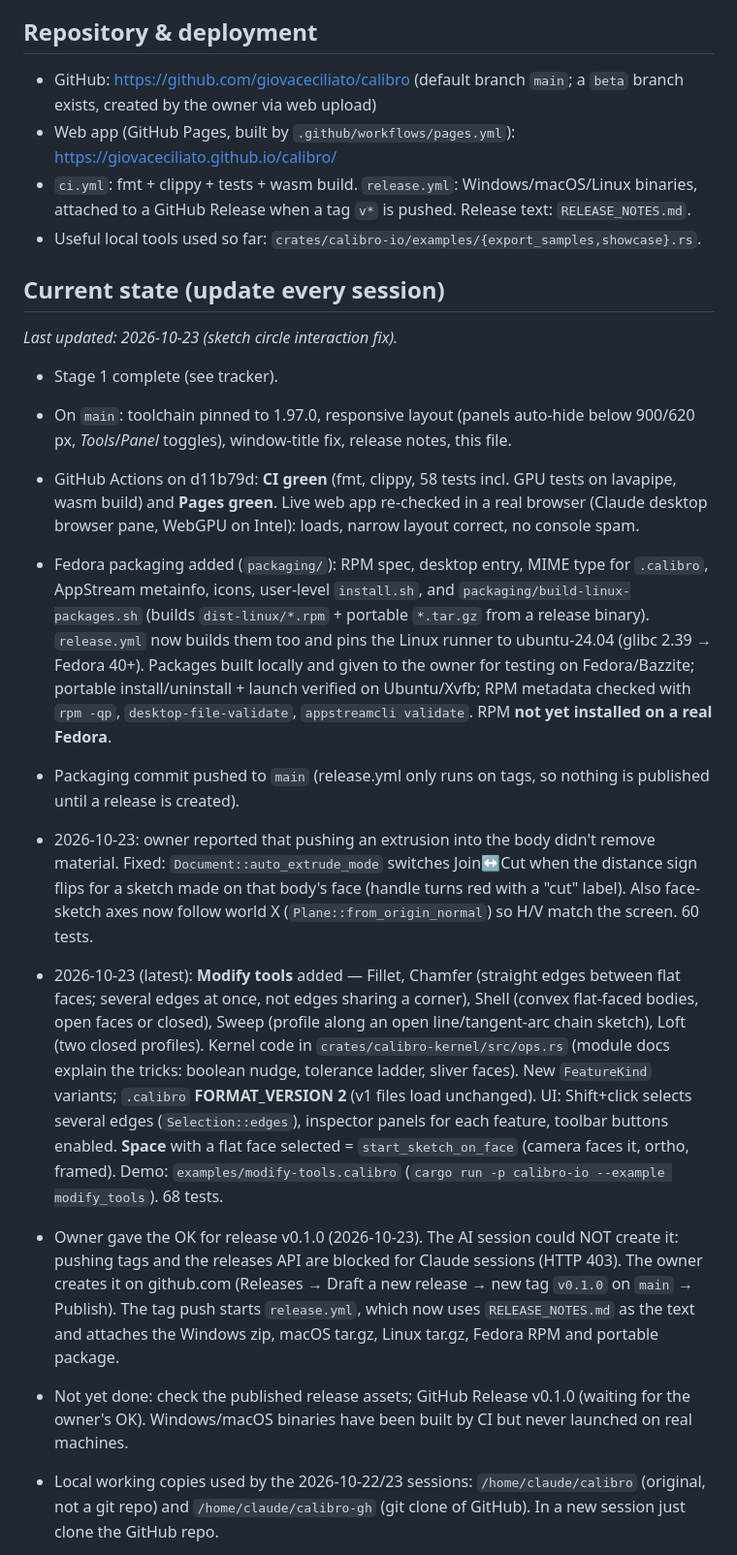
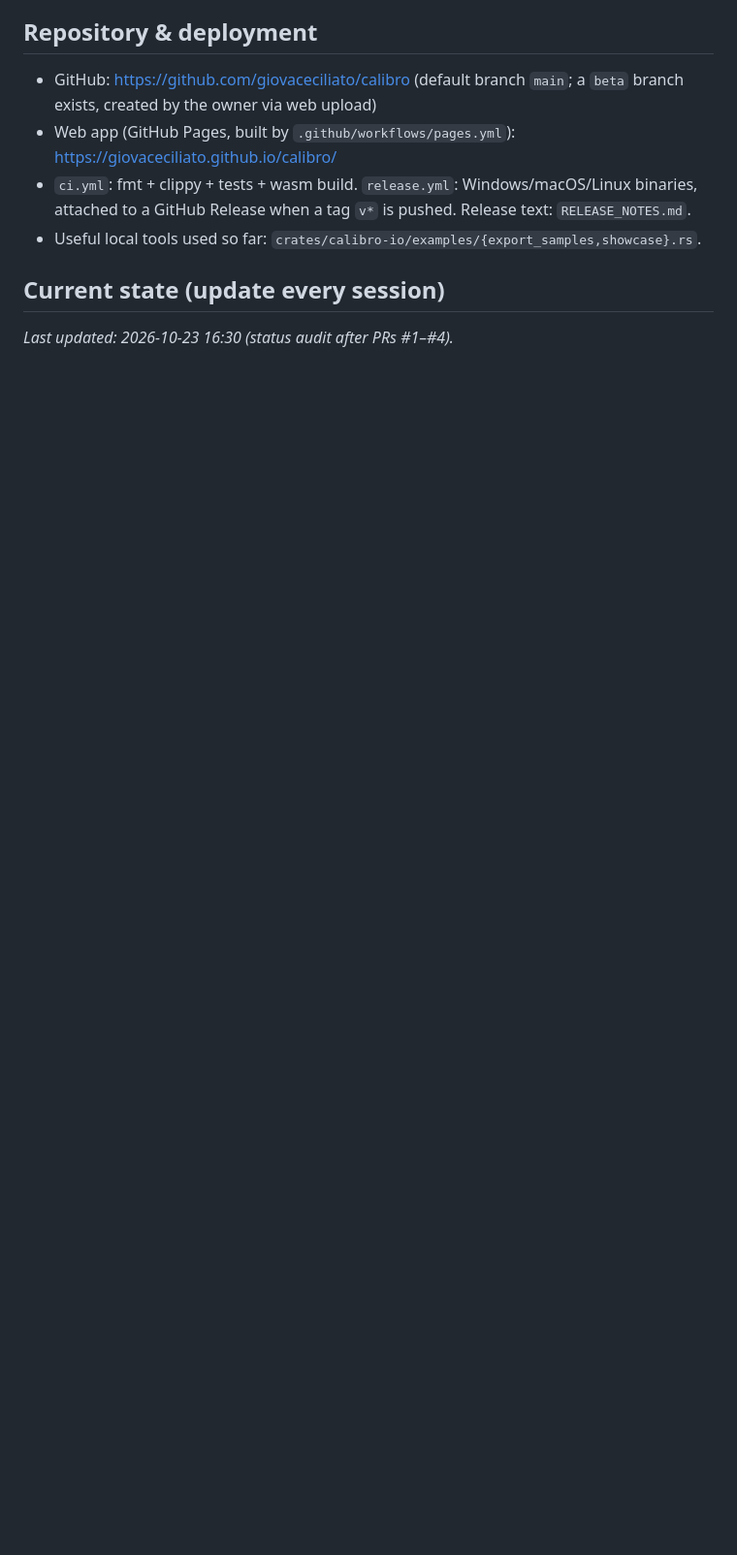
Before and after one commit to giovaceciliato/calibro, a Markdown page: AGENTS.md, the part around one of its changes. Shown at 97% size. GitHub-like rendering; blank space fills up the shorter version.

```diff
--- a/AGENTS.md
+++ b/AGENTS.md
@@ -39,42 +39,5 @@ then `docs/FEATURE_TRACKER.md` (full scope + status), `docs/TEST_REPORT.md` (evi
 - Useful local tools used so far: `crates/calibro-io/examples/{export_samples,showcase}.rs`.
 
 ## Current state (update every session)
-_Last updated: 2026-10-23 (sketch circle interaction fix)._
-- Stage 1 complete (see tracker).
-- On `main`: toolchain pinned to 1.97.0, responsive layout (panels auto-hide below 900/620 px,
-  *Tools*/*Panel* toggles), window-title fix, release notes, this file.
-- GitHub Actions on d11b79d: **CI green** (fmt, clippy, 58 tests incl. GPU tests on lavapipe,
-  wasm build) and **Pages green**. Live web app re-checked in a real browser (Claude desktop
-  browser pane, WebGPU on Intel): loads, narrow layout correct, no console spam.
-- Fedora packaging added (`packaging/`): RPM spec, desktop entry, MIME type for `.calibro`,
-  AppStream metainfo, icons, user-level `install.sh`, and `packaging/build-linux-packages.sh`
-  (builds `dist-linux/*.rpm` + portable `*.tar.gz` from a release binary). `release.yml` now
-  builds them too and pins the Linux runner to ubuntu-24.04 (glibc 2.39 → Fedora 40+).
-  Packages built locally and given to the owner for testing on Fedora/Bazzite; portable
-  install/uninstall + launch verified on Ubuntu/Xvfb; RPM metadata checked with `rpm -qp`,
-  `desktop-file-validate`, `appstreamcli validate`. RPM **not yet installed on a real Fedora**.
-- Packaging commit pushed to `main` (release.yml only runs on tags, so nothing is published until a release is created).
-- 2026-10-23: owner reported that pushing an extrusion into the body didn't remove material.
-  Fixed: `Document::auto_extrude_mode` switches Join↔Cut when the distance sign flips for a
-  sketch made on that body's face (handle turns red with a "cut" label). Also face-sketch
-  axes now follow world X (`Plane::from_origin_normal`) so H/V match the screen. 60 tests.
-- 2026-10-23 (latest): **Modify tools** added — Fillet, Chamfer (straight edges between flat
-  faces; several edges at once, not edges sharing a corner), Shell (convex flat-faced bodies,
-  open faces or closed), Sweep (profile along an open line/tangent-arc chain sketch), Loft
-  (two closed profiles). Kernel code in `crates/calibro-kernel/src/ops.rs` (module docs explain
-  the tricks: boolean nudge, tolerance ladder, sliver faces). New `FeatureKind` variants;
-  `.calibro` **FORMAT_VERSION 2** (v1 files load unchanged). UI: Shift+click selects several
-  edges (`Selection::edges`), inspector panels for each feature, toolbar buttons enabled.
-  **Space** with a flat face selected = `start_sketch_on_face` (camera faces it, ortho,
-  framed). Demo: `examples/modify-tools.calibro` (`cargo run -p calibro-io --example modify_tools`). 68 tests.
-- Owner gave the OK for release v0.1.0 (2026-10-23). The AI session could NOT create it:
-  pushing tags and the releases API are blocked for Claude sessions (HTTP 403). The owner
-  creates it on github.com (Releases → Draft a new release → new tag `v0.1.0` on `main` →
-  Publish). The tag push starts `release.yml`, which now uses `RELEASE_NOTES.md` as the text
-  and attaches the Windows zip, macOS tar.gz, Linux tar.gz, Fedora RPM and portable package.
-- Not yet done: check the published release assets; GitHub Release v0.1.0 (waiting for the owner's OK). Windows/macOS binaries
-  have been built by CI but never launched on real machines.
-- Local working copies used by the 2026-10-22/23 sessions: `/home/claude/calibro` (original,
-  not a git repo) and `/home/claude/calibro-gh` (git clone of GitHub). In a new session just
-  clone the GitHub repo.
+_Last updated: 2026-10-23 16:30 (status audit after PRs #1–#4)._
 
```
Also changed, not shown: other parts of AGENTS.md (+31 -19 lines).
